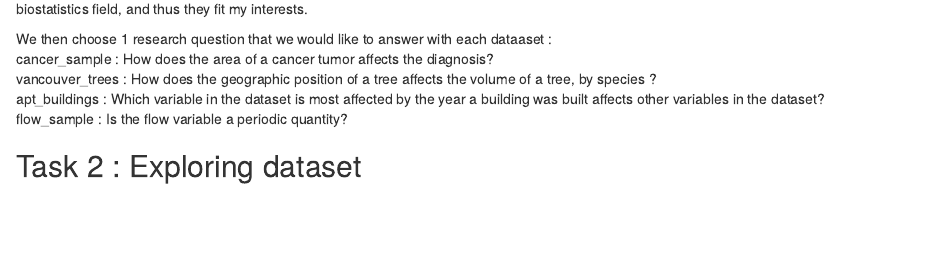
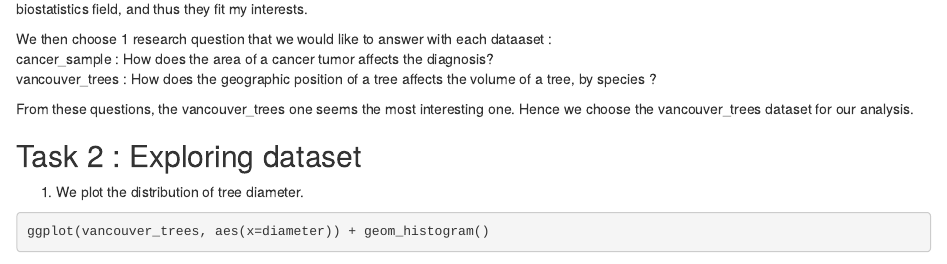
Before and after one commit to stat545ubc-2021/mda-williamlaplante, an R Markdown document (Mini-data-analysis.Rmd): the page in a window 1100 px wide, from 1190 px down. Rendered offline with R 4.5, knitr and Pandoc, with nearby package versions; some code elsewhere in the file could not run offline.

Commit message:
started analysis

````diff
--- a/Mini-data-analysis.Rmd
+++ b/Mini-data-analysis.Rmd
@@ -70,7 +70,11 @@ For our analysis, we decide to use the cancer_sample and the vancouver_trees dat
 We then choose 1 research question that we would like to answer with each dataaset : <br>
 cancer_sample : How does the area of a cancer tumor affects the diagnosis? <br>
 vancouver_trees : How does the geographic position of a tree affects the volume of a tree, by species ?<br>
-apt_buildings : Which variable in the dataset is most affected by the year a building was built affects other variables in the dataset?<br>
-flow_sample : Is the flow variable a periodic quantity?<br>
+
+From these questions, the vancouver_trees one seems the most interesting one. Hence we choose the vancouver_trees dataset for our analysis.
 
 ## Task 2 : Exploring dataset
+
+1) We plot the distribution of tree diameter.
+```{r}
+ggplot(vancouver_trees, aes(x=diameter)) + geom_histogram()
````
Also changed, not shown: Mini-data-analysis.html, Mini-data-analysis.Rmd (16 more changed lines).
